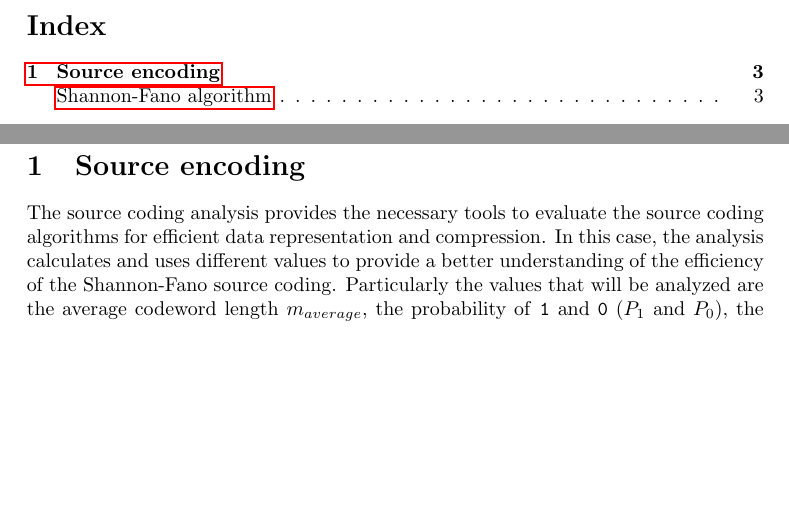
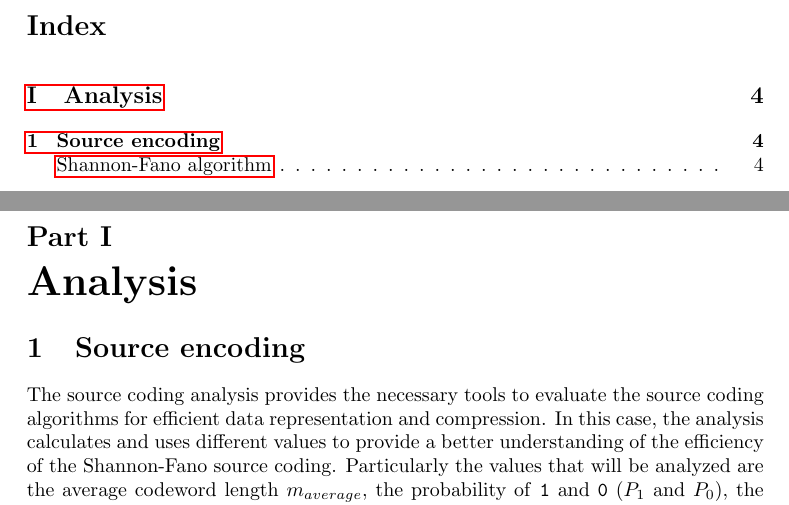
Before and after one commit to imAlessas/transmission-simulation, a LaTeX document (doc/main.tex, which reads doc/utils/packages.tex, doc/utils/settings.tex): two parts of pages 2 and 3 of 3 before the commit and two parts of pages 2 and 4 of 4 after it, joined at a grey line, cut so that both start at the same text, the shorter picture padded with empty space. Compiled offline with pdfLaTeX.

```diff
--- a/doc/main.tex
+++ b/doc/main.tex
@@ -1,6 +1,12 @@
 \documentclass{article}
+
+\input{utils/packages.tex}
+
+\input{utils/MATLAB_theme.tex}
+
 \input{utils/settings.tex}
-\input{utils/MatLab_theme}
+
+
 
 % \title{\vspace{180px} \textbf{\huge{Telecommunication Theory}} }
 \title{\vspace{160px} \textbf{\huge{Analysis and simulation of a digital transmission system}}}
@@ -28,10 +31,12 @@
+\newpage\part{Analysis}
 
 % \input{chapters/analysis/source-data.tex}
 
 \input{chapters/analysis/source-encoding.tex}
 
-% \newpage
-% \part{Simulation}
+
+
+% \newpage \part{Simulation}
 
 
 \end{document}
--- /dev/null
+++ b/doc/utils/packages.tex
@@ -0,0 +1,27 @@
+\usepackage[utf8]{inputenc}
+\usepackage[english]{babel}
+\usepackage{geometry}
+\usepackage{graphicx} % Required for inserting images
+\usepackage{hyperref}
+\usepackage{todonotes}
+\usepackage{comment}
+\usepackage{blindtext}
+\usepackage{tikz} \usetikzlibrary{positioning, shadows.blur, shapes.misc}
+\usepackage{pgfplots} \pgfplotsset{compat=1.18}
+\usepackage{color} % colors
+\usepackage{xcolor} % colors
+\usepackage{listings} % code listings
+\usepackage{amsmath} % equations
+\usepackage{colortbl} % coloring the table cell
+\usepackage{multirow}
+% \usepackage{enumitem} % for roman enumeration
+% \usepackage{pxfonts} % bold keywords
+% \usepackage{xurl} % url in more lines
+% \usepackage{tabularx} % fixed columns
+% \usepackage{pdfpages} % attach a pdf
+% \urlstyle{same} % url has different font to text
+% \usepackage{longtable} % table in more than 1 page
+% \usepackage[autostyle]{csquotes}
+% \usepackage{wrapfig} % wrapping figure
+% \usepackage{placeins} % text after image: \FloatBarrier
+% \usepackage{caption} % removes the "Figure 1" from the cption
--- a/doc/utils/settings.tex
+++ b/doc/utils/settings.tex
@@ -1,31 +1,5 @@
-\usepackage[utf8]{inputenc}
-\usepackage[english]{babel}
 % sheet size
-\usepackage{geometry} \geometry{a4paper, top=4.5cm, bottom=4.5cm, left=4cm, right=4cm} % heightrounded, bindingoffset=5mm}
-\usepackage{graphicx} % Required for inserting images
-\usepackage{hyperref}
-\usepackage{todonotes}
-\usepackage{comment}
-\usepackage{blindtext}
-\usepackage{tikz}\usetikzlibrary{positioning, shadows.blur, shapes.misc}
-\usepackage{pgfplots}\pgfplotsset{compat=1.18}
-\usepackage{color} % colors
-\usepackage{xcolor} % colors
-\usepackage{listings} % code listings
-\usepackage{amsmath} % equations
-\usepackage{colortbl} % coloring the table cell
-\usepackage{multirow}
-% \usepackage{enumitem} % for roman enumeration
-% \usepackage{pxfonts} % bold keywords
-% \usepackage{xurl} % url in more lines
-% \usepackage{tabularx} % fixed columns
-% \usepackage{pdfpages} % attach a pdf
-% \urlstyle{same} % url has different font to text
-% \usepackage{longtable} % table in more than 1 page
-% \usepackage[autostyle]{csquotes}
-% \usepackage{wrapfig} % wrapping figure
-% \usepackage{placeins} % text after image: \FloatBarrier
-% \usepackage{caption} % removes the "Figure 1" from the cption
+\geometry{a4paper, top=4.5cm, bottom=4.5cm, left=4cm, right=4cm} % heightrounded, bindingoffset=5mm}
 
 \setuptodonotes{fancyline, color=green!40}
 
@@ -34,6 +8,10 @@
   \renewcommand{\contentsname}%
     {Index}%
 }
+
+\lstset{style = MATLAB}
+
+\setcounter{secnumdepth}{1} % only numbered sections
 
 % \setlist[itemize]{label=$\diamond$} % alwais diamond-item list
 
```
Also changed, not shown: doc/main.tex (13 more changed lines).
